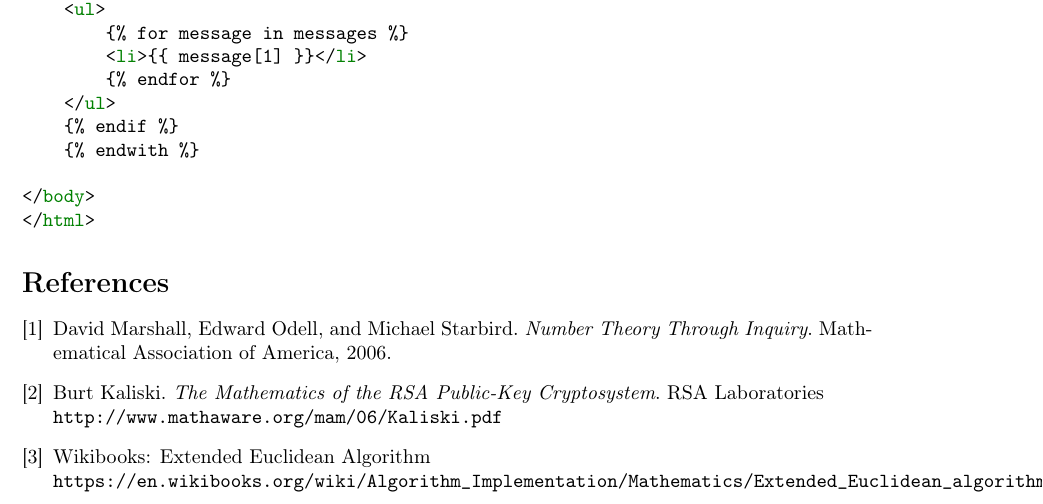
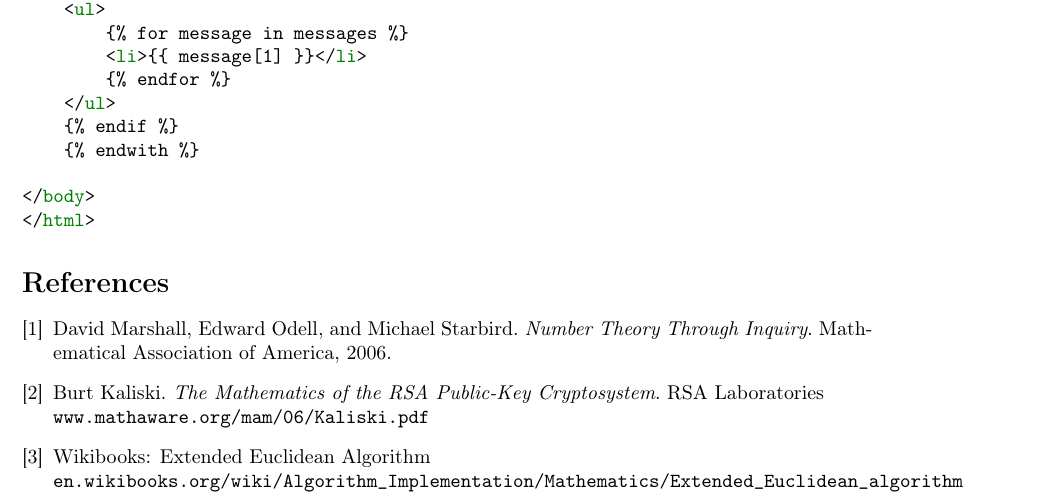
Before and after one commit to binarysaurus/Number-Theory-PKC-Project, a LaTeX document (paper/paper.tex): part of page 9 of 9, cut so that both start at the same text. Compiled offline with pdfLaTeX.

Commit message:
updated paper

```diff
--- a/paper/paper.tex
+++ b/paper/paper.tex
@@ -423,12 +423,12 @@ Burt Kaliski.
 \textit{The Mathematics of the RSA Public-Key Cryptosystem}.
 RSA Laboratories
 ~\\
-\texttt{http://www.mathaware.org/mam/06/Kaliski.pdf}
+\texttt{www.mathaware.org/mam/06/Kaliski.pdf}
 
 \bibitem{eea-wikibooks}
 Wikibooks: Extended Euclidean Algorithm
 ~\\
-\texttt{https://en.wikibooks.org/wiki/Algorithm\_Implementation/Mathematics/Extended\_Euclidean\_algorithm}
+\texttt{en.wikibooks.org/wiki/Algorithm\_Implementation/Mathematics/Extended\_Euclidean\_algorithm}
 \end{thebibliography}
 
 \end{document}
```
